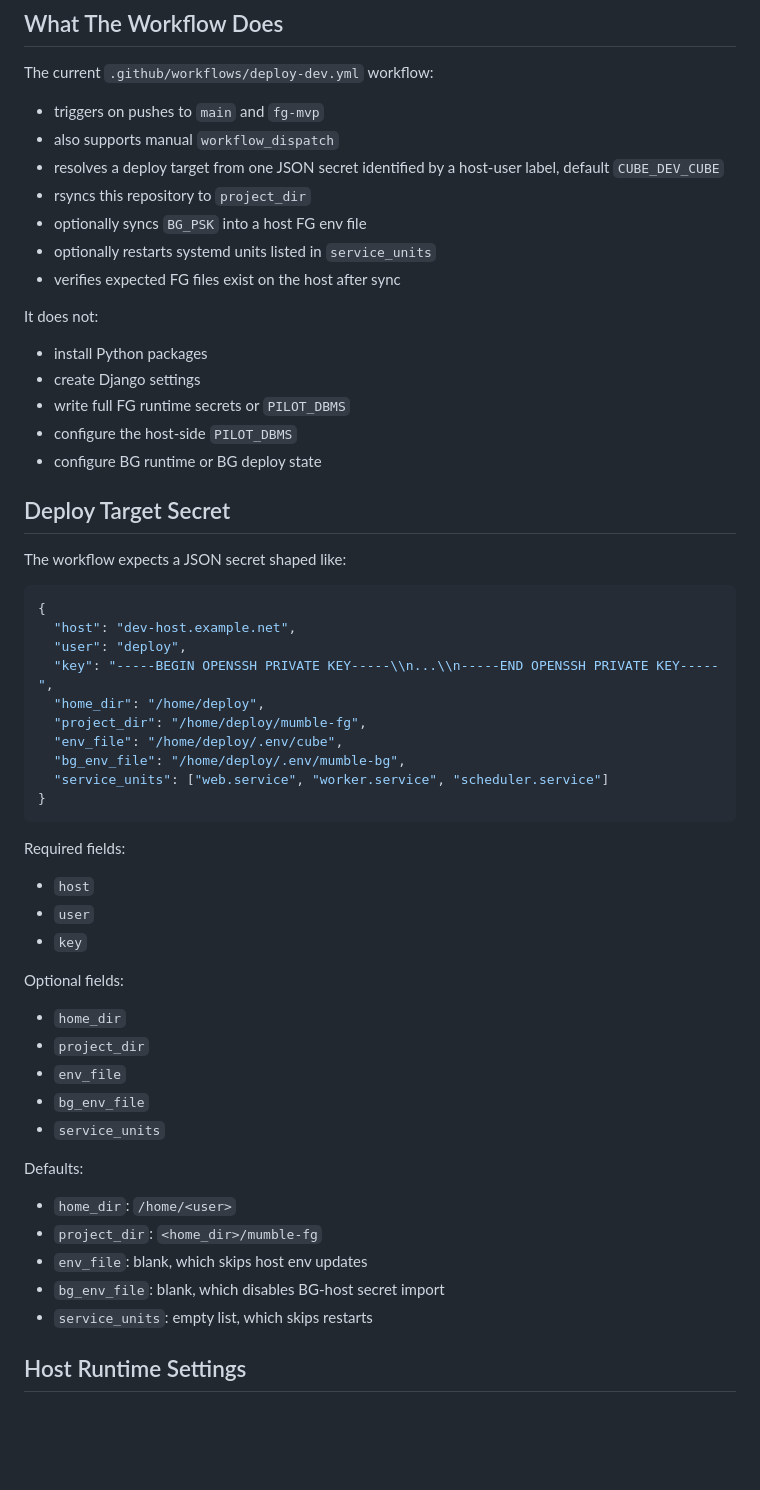
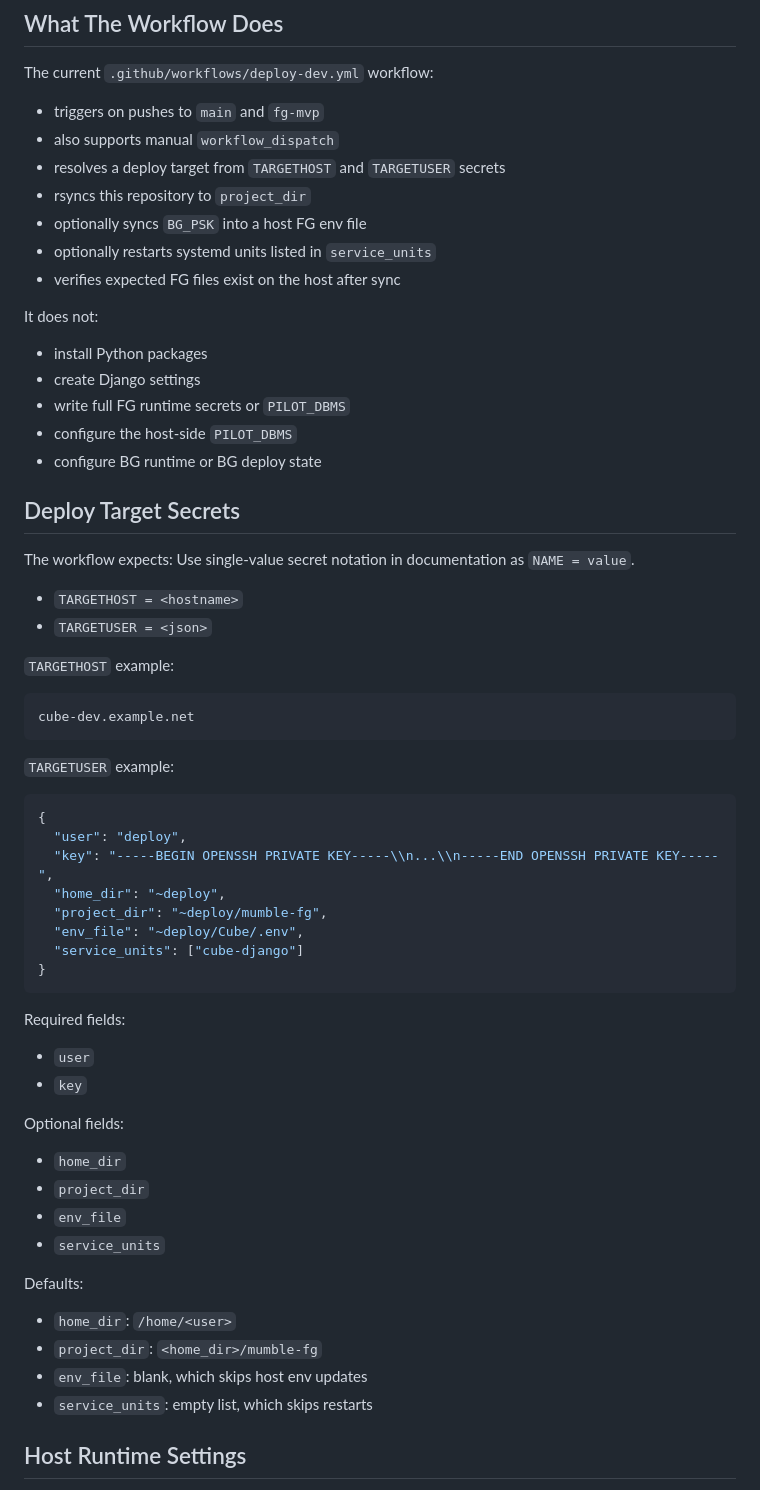
Before and after one commit to aixtools/mumble-fg, a Markdown page: docs/workflow-deploy.md, the part around one of its changes. Drawn GitHub-style; blank space fills up the shorter version.

Commit message:
doc: align deploy docs with TARGETHOST/TARGETUSER secrets

````diff
--- a/docs/workflow-deploy.md
+++ b/docs/workflow-deploy.md
@@ -15,7 +15,7 @@ The current `.github/workflows/deploy-dev.yml` workflow:
 
 - triggers on pushes to `main` and `fg-mvp`
 - also supports manual `workflow_dispatch`
-- resolves a deploy target from one JSON secret identified by a host-user label, default `CUBE_DEV_CUBE`
+- resolves a deploy target from `TARGETHOST` and `TARGETUSER` secrets
 - rsyncs this repository to `project_dir`
 - optionally syncs `BG_PSK` into a host FG env file
 - optionally restarts systemd units listed in `service_units`
@@ -29,26 +29,35 @@ It does not:
 - configure the host-side `PILOT_DBMS`
 - configure BG runtime or BG deploy state
 
-## Deploy Target Secret
+## Deploy Target Secrets
 
-The workflow expects a JSON secret shaped like:
+The workflow expects:
+Use single-value secret notation in documentation as `NAME = value`.
+
+- `TARGETHOST = <hostname>`
+- `TARGETUSER = <json>`
+
+`TARGETHOST` example:
+
+```text
+cube-dev.example.net
+```
+
+`TARGETUSER` example:
 
 ```json
 {
-  "host": "dev-host.example.net",
   "user": "deploy",
   "key": "-----BEGIN OPENSSH PRIVATE KEY-----\\n...\\n-----END OPENSSH PRIVATE KEY-----",
-  "home_dir": "/home/deploy",
-  "project_dir": "/home/deploy/mumble-fg",
-  "env_file": "/home/deploy/.env/cube",
-  "bg_env_file": "/home/deploy/.env/mumble-bg",
-  "service_units": ["web.service", "worker.service", "scheduler.service"]
+  "home_dir": "~deploy",
+  "project_dir": "~deploy/mumble-fg",
+  "env_file": "~deploy/Cube/.env",
+  "service_units": ["cube-django"]
 }
 ```
 
 Required fields:
 
-- `host`
 - `user`
 - `key`
 
@@ -57,7 +66,6 @@ Optional fields:
 - `home_dir`
 - `project_dir`
 - `env_file`
-- `bg_env_file`
 - `service_units`
 
 Defaults:
@@ -65,7 +73,6 @@ Defaults:
 - `home_dir`: `/home/<user>`
 - `project_dir`: `<home_dir>/mumble-fg`
 - `env_file`: blank, which skips host env updates
-- `bg_env_file`: blank, which disables BG-host secret import
 - `service_units`: empty list, which skips restarts
 
 ## Host Runtime Settings
````
Also changed, not shown: other parts of docs/workflow-deploy.md (+3 -11 lines).
